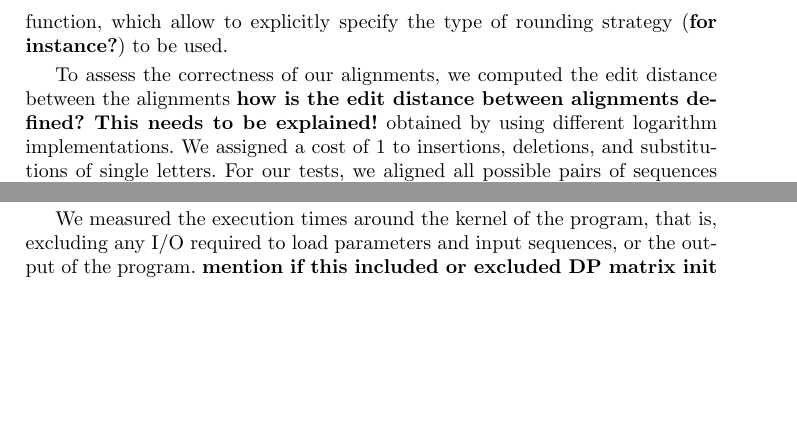
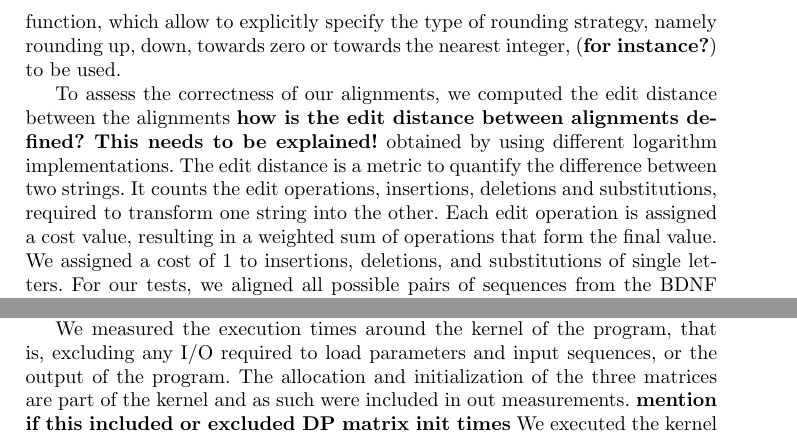
Before and after one commit to nbaudis/bioinf2015, a LaTeX thesis (paper/mlalign.tex): two parts of page 19 of 23, joined at a grey line, cut so that both start at the same text, the shorter picture padded with empty space. Compiled offline with pdfLaTeX.

Commit message:
addressed some points

```diff
--- a/paper/mlalign.tex
+++ b/paper/mlalign.tex
@@ -873,14 +873,15 @@ Thereafter, we measure the runtime of our code in Section~\ref{team2-runtimes}.
 
 In addition to the standard \texttt{log} function (from C++ \texttt{<math.h>}),
 we also used the \texttt{crlibm} library by Daramy {\em et al.}~\cite{Daramy04}.
-It includes versions of the logarithm function, which allow to explicitly specify the type of rounding strategy ({\bf for instance?}) to be used.
+It includes versions of the logarithm function, which allow to explicitly specify the type of rounding strategy, namely rounding up, down, towards zero or towards the nearest integer, ({\bf for instance?}) to be used.
 
 To assess the correctness of our alignments, we computed the edit distance between the alignments {\bf how is the edit distance between alignments defined? This needs to be explained!}
 obtained by using different logarithm implementations.
+The edit distance is a metric to quantify the difference between two strings. It counts the edit operations, insertions, deletions and substitutions, required to transform one string into the other. Each edit operation is assigned a cost value, resulting in a weighted sum of operations that form the final value.
 We assigned a cost of $1$ to insertions, deletions, and substitutions of single letters.
 For our tests, we aligned all possible pairs of sequences from the BDNF MSA of the aforementioned benchmark data (see Section~\ref{ssec:benchmark}).
 
-For the remaining parameters, we used $\lambda:=1, \mu:=2, \pi:= (0.27, 0.24, 0.26,0.23)$ and $\tau := 0.1$.
+For the remaining parameters, we used $\lambda:=1, \mu:=2, \pi:= (0.27, 0.24, 0.26, 0.23)$ and $\tau := 0.1$.
 We computed edit distances between the calculated alignments and the reference alignment that uses the \texttt{Boost.Multiprecision} logarithm implementation.
 
 In particular the \texttt{log\_ru} function from the \texttt{crlibm} library, which explicitly rounds up, produces a notably different alignment compared to
@@ -944,7 +945,7 @@ Logarithm Function & Average Edit Distance to Reference Alignment\\
 As input sequences for measuring runtimes,  we used four pairs of randomly generated sequences with $10$, $100$, $1000$, and $10000$ nucleotides.
 %The sequences did not contain ambiguous characters.
 
-We measured the execution times around the kernel of the program, that is, excluding any I/O required to load parameters and input sequences, or the output of the program.
+We measured the execution times around the kernel of the program, that is, excluding any I/O required to load parameters and input sequences, or the output of the program. The allocation and initialization of the three matrices are part of the kernel and as such were included in out measurements.
 {\bf mention if this included or excluded DP matrix init times}
 We executed the kernel multiple times for each dataset and subsequently averaged the runtimes.
 To balance accuracy and overall benchmark time (see Table~\ref{fig:runs}) we used different number of kernel runs, depending on the dataset size.
```
Also changed, not shown: paper/mlalign.pdf, 2 other files.
